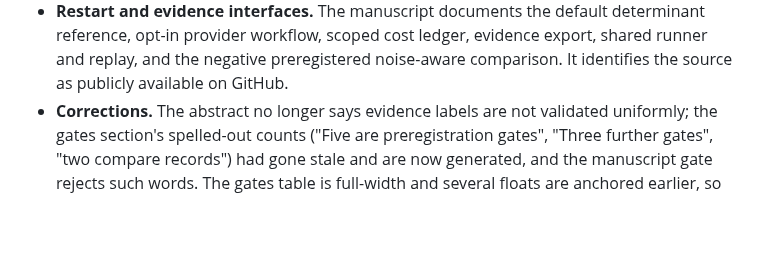
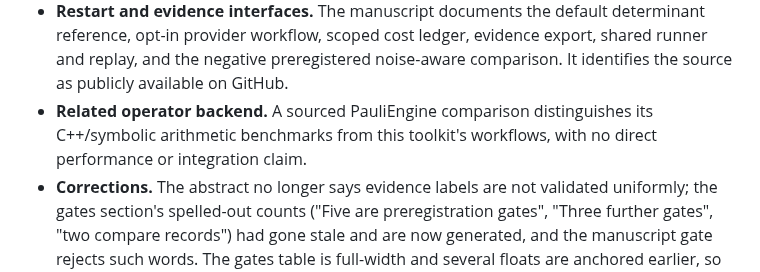
Before and after one commit to gutama/clifford_qc, a Markdown page: paper_architecture/ARXIV.md, the part around the change. Rendered like a GitHub page; blank space fills up the shorter version.

Commit message:
Add PauliEngine comparison to paper_architecture/ARXIV.md

```diff
--- a/paper_architecture/ARXIV.md
+++ b/paper_architecture/ARXIV.md
@@ -51,6 +51,9 @@ diffing the two versions:
   determinant reference, opt-in provider workflow, scoped cost ledger, evidence
   export, shared runner and replay, and the negative preregistered noise-aware
   comparison. It identifies the source as publicly available on GitHub.
+- **Related operator backend.** A sourced PauliEngine comparison distinguishes
+  its C++/symbolic arithmetic benchmarks from this toolkit's workflows, with no
+  direct performance or integration claim.
 - **Corrections.** The abstract no longer says evidence labels are not
   validated uniformly; the gates section's spelled-out counts ("Five are
   preregistration gates", "Three further gates", "two compare records") had
```
